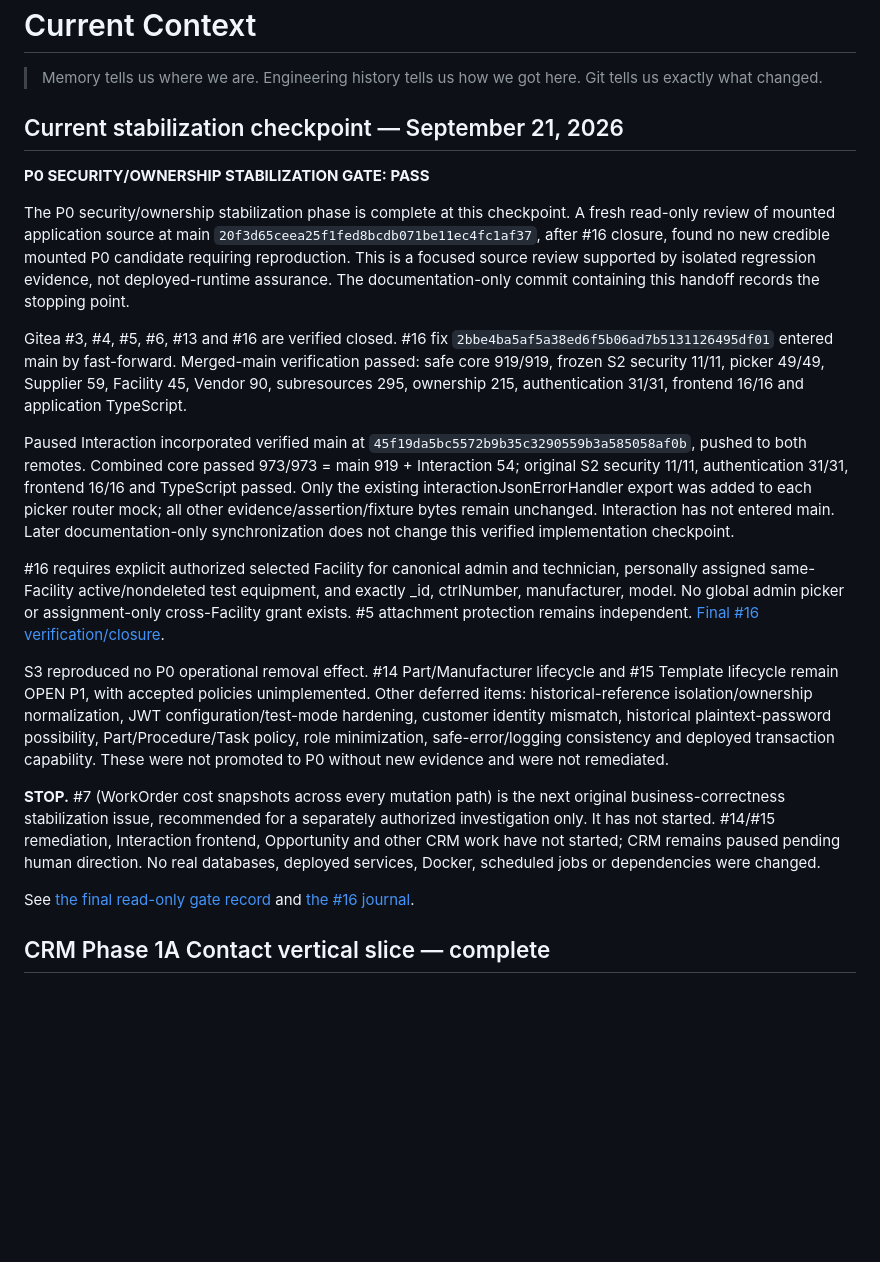
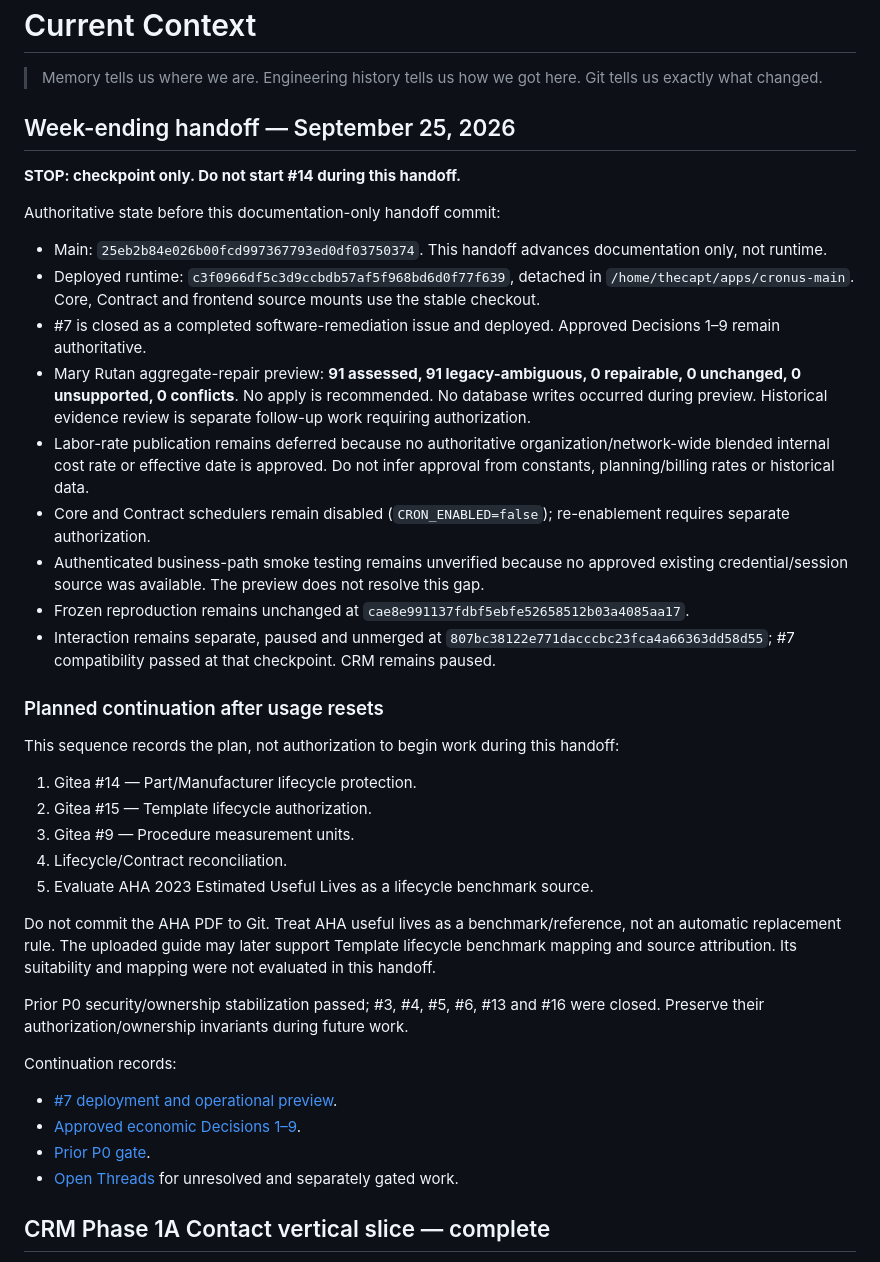
Before and after one commit to LiteRoc/Cronus, a Markdown page: docs/ai-memory/Current Context.md, the part around the change. Rendered like a GitHub page; blank space fills up the shorter version.

```diff
--- a/docs/ai-memory/Current Context.md
+++ b/docs/ai-memory/Current Context.md
@@ -2,55 +2,42 @@
 
 > Memory tells us where we are. Engineering history tells us how we got here. Git tells us exactly what changed.
 
-## Current stabilization checkpoint — September 21, 2026
+## Week-ending handoff — September 25, 2026
 
-**P0 SECURITY/OWNERSHIP STABILIZATION GATE: PASS**
+**STOP: checkpoint only. Do not start #14 during this handoff.**
 
-The P0 security/ownership stabilization phase is complete at this checkpoint.
-A fresh read-only review of mounted application source at main
-`20f3d65ceea25f1fed8bcdb071be11ec4fc1af37`, after #16 closure, found no new
-credible mounted P0 candidate requiring reproduction. This is a focused source
-review supported by isolated regression evidence, not deployed-runtime assurance.
-The documentation-only commit containing this handoff records the stopping point.
+Authoritative state before this documentation-only handoff commit:
 
-Gitea #3, #4, #5, #6, #13 and #16 are verified closed. #16 fix
-`2bbe4ba5af5a38ed6f5b06ad7b5131126495df01` entered main by fast-forward.
-Merged-main verification passed: safe core 919/919, frozen S2 security 11/11,
-picker 49/49, Supplier 59, Facility 45, Vendor 90, subresources 295, ownership
-215, authentication 31/31, frontend 16/16 and application TypeScript.
+- Main: `25eb2b84e026b00fcd997367793ed0df03750374`. This handoff advances documentation only, not runtime.
+- Deployed runtime: `c3f0966df5c3d9ccbdb57af5f968bd6d0f77f639`, detached in `/home/thecapt/apps/cronus-main`. Core, Contract and frontend source mounts use the stable checkout.
+- #7 is closed as a completed software-remediation issue and deployed. Approved Decisions 1–9 remain authoritative.
+- Mary Rutan aggregate-repair preview: **91 assessed, 91 legacy-ambiguous, 0 repairable, 0 unchanged, 0 unsupported, 0 conflicts**. No apply is recommended. No database writes occurred during preview. Historical evidence review is separate follow-up work requiring authorization.
+- Labor-rate publication remains deferred because no authoritative organization/network-wide blended internal cost rate or effective date is approved. Do not infer approval from constants, planning/billing rates or historical data.
+- Core and Contract schedulers remain disabled (`CRON_ENABLED=false`); re-enablement requires separate authorization.
+- Authenticated business-path smoke testing remains unverified because no approved existing credential/session source was available. The preview does not resolve this gap.
+- Frozen reproduction remains unchanged at `cae8e991137fdbf5ebfe52658512b03a4085aa17`.
+- Interaction remains separate, paused and unmerged at `807bc38122e771dacccbc23fca4a66363dd58d55`; #7 compatibility passed at that checkpoint. CRM remains paused.
 
-Paused Interaction incorporated verified main at
-`45f19da5bc5572b9b35c3290559b3a585058af0b`, pushed to both remotes. Combined
-core passed 973/973 = main 919 + Interaction 54; original S2 security 11/11,
-authentication 31/31, frontend 16/16 and TypeScript passed. Only the existing
-interactionJsonErrorHandler export was added to each picker router mock;
-all other evidence/assertion/fixture bytes remain unchanged. Interaction has
-not entered main. Later documentation-only synchronization does not change
-this verified implementation checkpoint.
+### Planned continuation after usage resets
 
-#16 requires explicit authorized selected Facility for canonical admin and
-technician, personally assigned same-Facility active/nondeleted test equipment,
-and exactly _id, ctrlNumber, manufacturer, model. No global admin picker or
-assignment-only cross-Facility grant exists. #5 attachment protection remains
-independent. [Final #16 verification/closure](http://192.168.1.185:3000/LiteRoc/cronus/issues/16#issuecomment-103).
+This sequence records the plan, not authorization to begin work during this handoff:
 
-S3 reproduced no P0 operational removal effect. #14 Part/Manufacturer lifecycle
-and #15 Template lifecycle remain OPEN P1, with accepted policies unimplemented.
-Other deferred items: historical-reference isolation/ownership normalization,
-JWT configuration/test-mode hardening, customer identity mismatch, historical
-plaintext-password possibility, Part/Procedure/Task policy, role minimization,
-safe-error/logging consistency and deployed transaction capability. These were
-not promoted to P0 without new evidence and were not remediated.
+1. Gitea #14 — Part/Manufacturer lifecycle protection.
+2. Gitea #15 — Template lifecycle authorization.
+3. Gitea #9 — Procedure measurement units.
+4. Lifecycle/Contract reconciliation.
+5. Evaluate AHA 2023 Estimated Useful Lives as a lifecycle benchmark source.
 
-**STOP.** #7 (WorkOrder cost snapshots across every mutation path) is the next
-original business-correctness stabilization issue, recommended for a separately
-authorized investigation only. It has not started. #14/#15 remediation,
-Interaction frontend, Opportunity and other CRM work have not started; CRM
-remains paused pending human direction. No real databases, deployed services,
-Docker, scheduled jobs or dependencies were changed.
+Do not commit the AHA PDF to Git. Treat AHA useful lives as a benchmark/reference, not an automatic replacement rule. The uploaded guide may later support Template lifecycle benchmark mapping and source attribution. Its suitability and mapping were not evaluated in this handoff.
 
-See [the final read-only gate record](<../engineering-journal/2026-09-21 - Final P0 Security Ownership Gate.md>)
-and [the #16 journal](<../engineering-journal/2026-09-21 - Test Equipment Picker Facility Authorization Reproduction.md>).
+Prior P0 security/ownership stabilization passed; #3, #4, #5, #6, #13 and #16 were closed. Preserve their authorization/ownership invariants during future work.
+
+Continuation records:
+
+- [#7 deployment and operational preview](<../engineering-journal/2026-09-25 - Work Order Cost Model Deployment.md>).
+- [Approved economic Decisions 1–9](<../engineering-journal/2026-09-25 - Work Order Cost Model Approved Decisions.md>).
+- [Prior P0 gate](<../engineering-journal/2026-09-21 - Final P0 Security Ownership Gate.md>).
+- [Open Threads](<Open Threads.md>) for unresolved and separately gated work.
 
 ## CRM Phase 1A Contact vertical slice — complete
 
```
Also changed, not shown: docs/ai-memory/Open Threads.md (+9 -44 lines).
